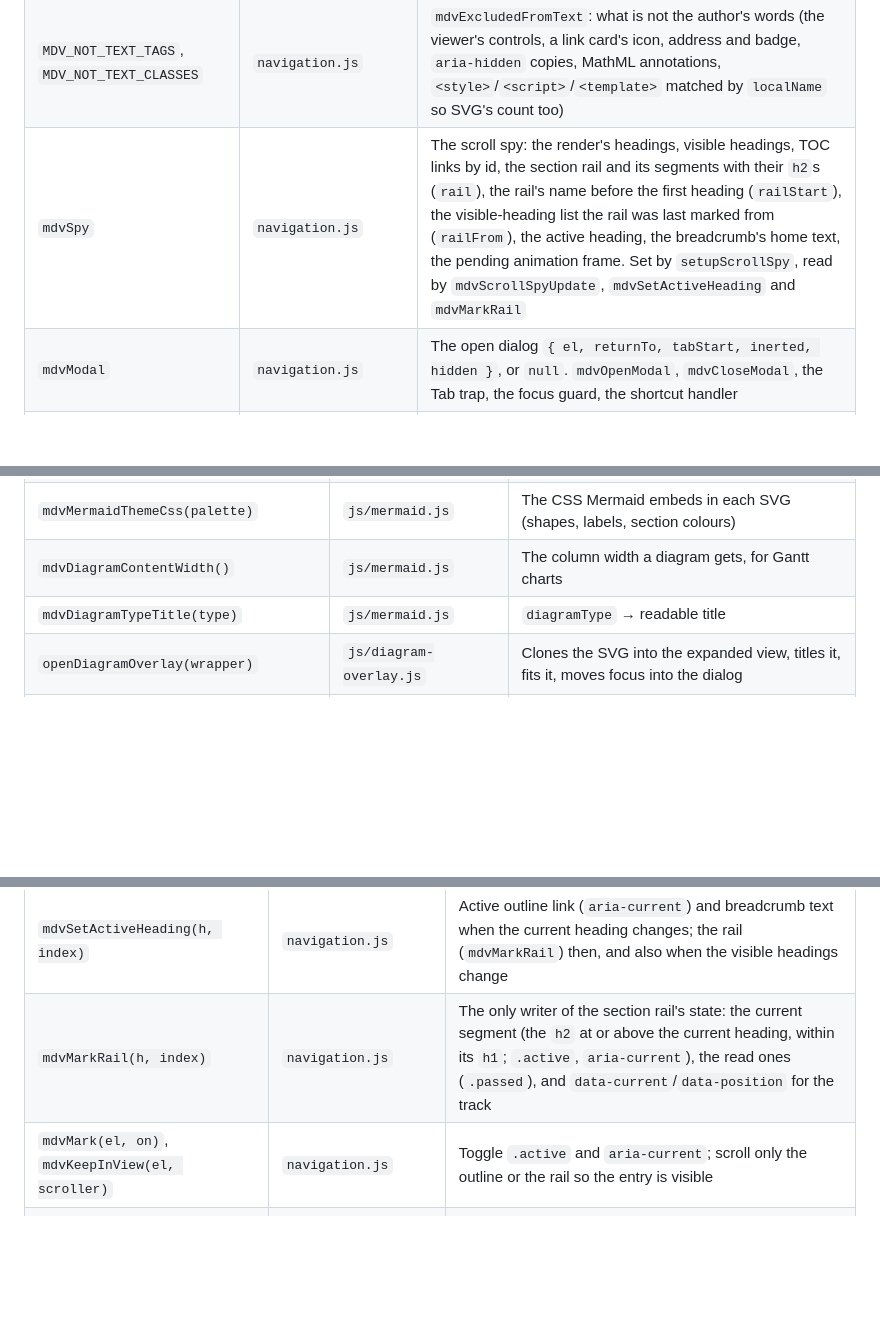
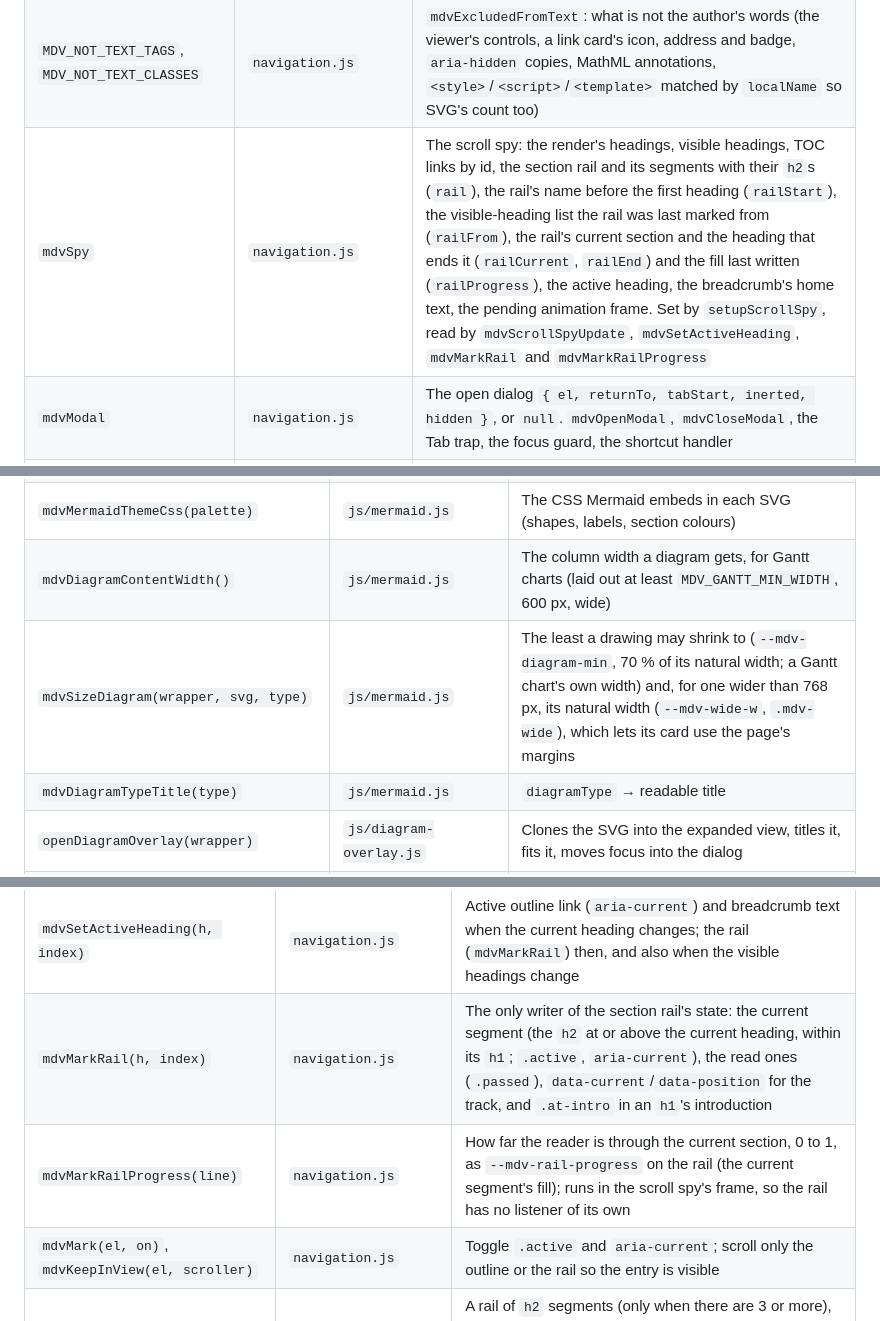
Before and after one commit to vikrantb/kites-markdown, a Markdown page: docs/architecture.md, 3 parts joined by grey strips. Rendered like a GitHub page; blank space fills up the shorter version.

```diff
--- a/docs/architecture.md
+++ b/docs/architecture.md
@@ -279,7 +279,7 @@ Everything below runs in this order on page load.
 | `tooltipHideTimer` | 2675 | `showLinkTooltip`, `hideLinkTooltip`, tooltip `mouseenter` |
 | `CALLOUT_TYPES` | 2817 | `transformCalloutBlocks` (NOTE, TIP, IMPORTANT, WARNING, CAUTION, TLDR, DECISION, COST) |
 | `MDV_NOT_TEXT_TAGS`, `MDV_NOT_TEXT_CLASSES` | `navigation.js` | `mdvExcludedFromText`: what is not the author's words (the viewer's controls, a link card's icon, address and badge, `aria-hidden` copies, MathML annotations, `<style>`/`<script>`/`<template>` matched by `localName` so SVG's count too) |
-| `mdvSpy` | `navigation.js` | The scroll spy: the render's headings, visible headings, TOC links by id, the section rail and its segments with their `h2`s (`rail`), the rail's name before the first heading (`railStart`), the visible-heading list the rail was last marked from (`railFrom`), the active heading, the breadcrumb's home text, the pending animation frame. Set by `setupScrollSpy`, read by `mdvScrollSpyUpdate`, `mdvSetActiveHeading` and `mdvMarkRail` |
+| `mdvSpy` | `navigation.js` | The scroll spy: the render's headings, visible headings, TOC links by id, the section rail and its segments with their `h2`s (`rail`), the rail's name before the first heading (`railStart`), the visible-heading list the rail was last marked from (`railFrom`), the rail's current section and the heading that ends it (`railCurrent`, `railEnd`) and the fill last written (`railProgress`), the active heading, the breadcrumb's home text, the pending animation frame. Set by `setupScrollSpy`, read by `mdvScrollSpyUpdate`, `mdvSetActiveHeading`, `mdvMarkRail` and `mdvMarkRailProgress` |
 | `mdvModal` | `navigation.js` | The open dialog `{ el, returnTo, tabStart, inerted, hidden }`, or `null`. `mdvOpenModal`, `mdvCloseModal`, the Tab trap, the focus guard, the shortcut handler |
 | `mdvNarrow` | `navigation.js` | `matchMedia('(max-width: 900px)')`, the stylesheet's breakpoint: `toggleToc` and `mdvSyncTocInert` |
 | `mdvSearchStale` | `navigation.js` | The search index is out of date; `mdvSearchIndex` rebuilds it on the next search |
@@ -792,7 +792,8 @@ template string and is not code. Anonymous handlers follow the table.
 | `mdvColorHex(value, under)` | `js/mermaid.js` | Any CSS colour → `#rrggbb` (hex directly, anything else through a probe element and a one-pixel canvas, a translucent colour composited over `under`) |
 | `mdvMermaidConfig(palette, width)` | `js/mermaid.js` | The `mermaid.initialize` options: `base` theme variables, per-diagram settings, `themeCSS` |
 | `mdvMermaidThemeCss(palette)` | `js/mermaid.js` | The CSS Mermaid embeds in each SVG (shapes, labels, section colours) |
-| `mdvDiagramContentWidth()` | `js/mermaid.js` | The column width a diagram gets, for Gantt charts |
+| `mdvDiagramContentWidth()` | `js/mermaid.js` | The column width a diagram gets, for Gantt charts (laid out at least `MDV_GANTT_MIN_WIDTH`, 600 px, wide) |
+| `mdvSizeDiagram(wrapper, svg, type)` | `js/mermaid.js` | The least a drawing may shrink to (`--mdv-diagram-min`, 70 % of its natural width; a Gantt chart's own width) and, for one wider than 768 px, its natural width (`--mdv-wide-w`, `.mdv-wide`), which lets its card use the page's margins |
 | `mdvDiagramTypeTitle(type)` | `js/mermaid.js` | `diagramType` → readable title |
 | `openDiagramOverlay(wrapper)` | `js/diagram-overlay.js` | Clones the SVG into the expanded view, titles it, fits it, moves focus into the dialog |
 | `mdvRefreshDiagramOverlay(wrapper)` | `js/diagram-overlay.js` | After a redraw: swaps the new drawing into an open view, keeping zoom and position |
@@ -835,7 +836,8 @@ Functions marked with a file name instead of a line were added or rewritten afte
 | `mdvHeadingVisible(h)` | `navigation.js` | Whether a heading can be seen: `checkVisibility()` (not in a folded section or a closed `<details>`), else `getClientRects()` |
 | `mdvScrollSpyUpdate()` | `navigation.js` | Binary search for the last visible heading above the reading line (the last one on screen at the very bottom of a page that scrolls) |
 | `mdvSetActiveHeading(h, index)` | `navigation.js` | Active outline link (`aria-current`) and breadcrumb text when the current heading changes; the rail (`mdvMarkRail`) then, and also when the visible headings change |
-| `mdvMarkRail(h, index)` | `navigation.js` | The only writer of the section rail's state: the current segment (the `h2` at or above the current heading, within its `h1`; `.active`, `aria-current`), the read ones (`.passed`), and `data-current`/`data-position` for the track |
+| `mdvMarkRail(h, index)` | `navigation.js` | The only writer of the section rail's state: the current segment (the `h2` at or above the current heading, within its `h1`; `.active`, `aria-current`), the read ones (`.passed`), `data-current`/`data-position` for the track, and `.at-intro` in an `h1`'s introduction |
+| `mdvMarkRailProgress(line)` | `navigation.js` | How far the reader is through the current section, 0 to 1, as `--mdv-rail-progress` on the rail (the current segment's fill); runs in the scroll spy's frame, so the rail has no listener of its own |
 | `mdvMark(el, on)`, `mdvKeepInView(el, scroller)` | `navigation.js` | Toggle `.active` and `aria-current`; scroll only the outline or the rail so the entry is visible |
 | `buildSectionMinimap()` | `js/enhancements.js` | A rail of `h2` segments (only when there are 3 or more), the first element of `#mdBody`, sticky under the toolbar; labels (`mdvHeadingText`) drawn by CSS from `data-label`; a segment goes to its `h2` through `mdvGoTo`. The scroll spy marks where the reader is |
 | `mdvFitMinimap()` | `js/enhancements.js` | Label mode or track mode (`.is-track`) by segment width (72 px) |
```
Also changed, not shown: docs/features.md (+5 -5 lines), docs/images/polish-diagram-wide-before-after.png (added), docs/images/polish-diagrams-phone-before-after.png (added), docs/images/polish-link-card-before-after.png (added), docs/images/polish-node-links-before-after.png (added), docs/images/polish-rail-before-after.png (added), docs/images/polish-toolbar-before-after.png (added).
